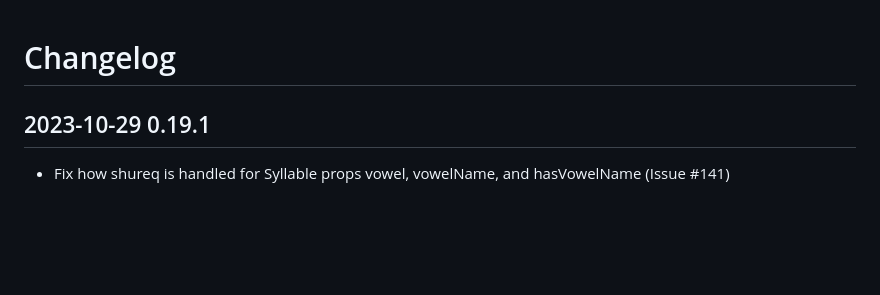
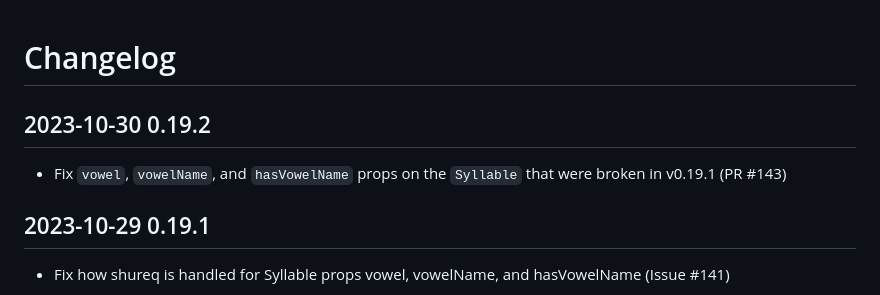
Before and after one commit to charlesLoder/havarotjs, a Markdown page: pages/changelog.md, the part around the change. GitHub-like rendering; blank space fills up the shorter version.

Commit message:
Update changelog

```diff
--- a/pages/changelog.md
+++ b/pages/changelog.md
@@ -1,4 +1,8 @@
 # Changelog
+
+## 2023-10-30 0.19.2
+
+- Fix `vowel`, `vowelName`, and `hasVowelName` props on the `Syllable` that were broken in v0.19.1 (PR #143)
 
 ## 2023-10-29 0.19.1
 
```
